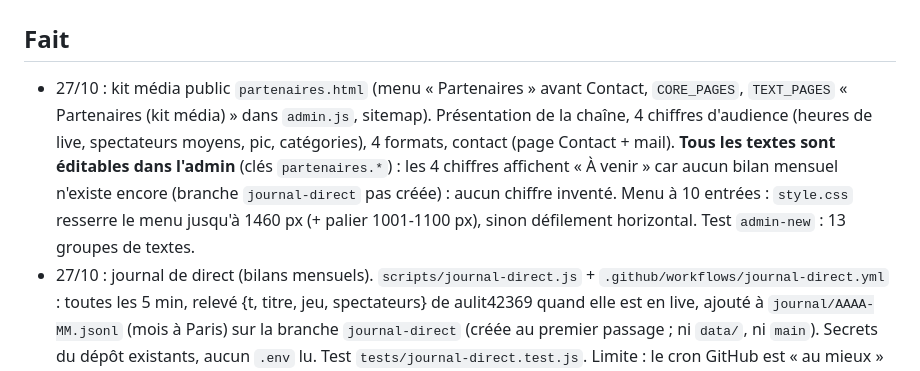
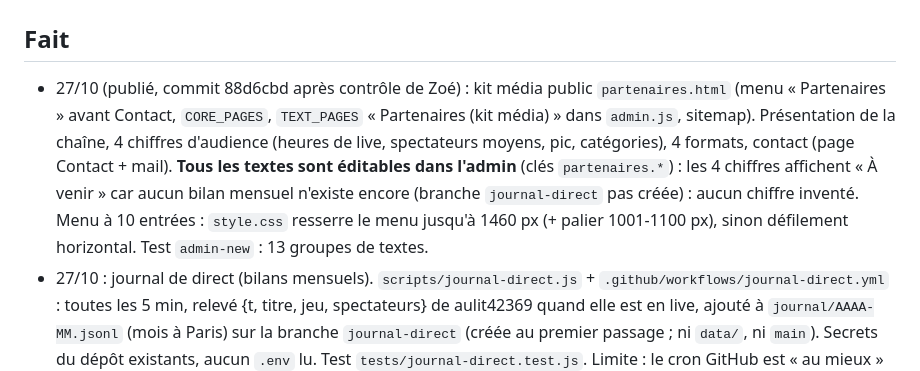
Before and after one commit to Aulit42369/Site, a Markdown page: A_FAIRE.md, the part around the change. GitHub-like rendering.

Commit message:
A_FAIRE : kit média publié
Co-Authored-By: Claude Sonnet 5.5 <noreply@anthropic.com>

```diff
--- a/A_FAIRE.md
+++ b/A_FAIRE.md
@@ -1,7 +1,7 @@
 # À faire — Site AULIT42369
 
 ## Fait
-- 27/10 : kit média public `partenaires.html` (menu « Partenaires » avant Contact, `CORE_PAGES`, `TEXT_PAGES` « Partenaires (kit média) » dans `admin.js`, sitemap). Présentation de la chaîne, 4 chiffres d'audience (heures de live, spectateurs moyens, pic, catégories), 4 formats, contact (page Contact + mail). **Tous les textes sont éditables dans l'admin** (clés `partenaires.*`) : les 4 chiffres affichent « À venir » car aucun bilan mensuel n'existe encore (branche `journal-direct` pas créée) : aucun chiffre inventé. Menu à 10 entrées : `style.css` resserre le menu jusqu'à 1460 px (+ palier 1001-1100 px), sinon défilement horizontal. Test `admin-new` : 13 groupes de textes.
+- 27/10 (publié, commit 88d6cbd après contrôle de Zoé) : kit média public `partenaires.html` (menu « Partenaires » avant Contact, `CORE_PAGES`, `TEXT_PAGES` « Partenaires (kit média) » dans `admin.js`, sitemap). Présentation de la chaîne, 4 chiffres d'audience (heures de live, spectateurs moyens, pic, catégories), 4 formats, contact (page Contact + mail). **Tous les textes sont éditables dans l'admin** (clés `partenaires.*`) : les 4 chiffres affichent « À venir » car aucun bilan mensuel n'existe encore (branche `journal-direct` pas créée) : aucun chiffre inventé. Menu à 10 entrées : `style.css` resserre le menu jusqu'à 1460 px (+ palier 1001-1100 px), sinon défilement horizontal. Test `admin-new` : 13 groupes de textes.
 - 27/10 : journal de direct (bilans mensuels). `scripts/journal-direct.js` + `.github/workflows/journal-direct.yml` : toutes les 5 min, relevé {t, titre, jeu, spectateurs} de aulit42369 quand elle est en live, ajouté à `journal/AAAA-MM.jsonl` (mois à Paris) sur la branche `journal-direct` (créée au premier passage ; ni `data/`, ni `main`). Secrets du dépôt existants, aucun `.env` lu. Test `tests/journal-direct.test.js`. Limite : le cron GitHub est « au mieux » (retards, passages sautés possibles) ; pour un rythme garanti il faudrait un relevé depuis le Pi.
 - 27/10 : contrôle XSS des ~51 `innerHTML` (admin.js, main.js, pages). Corrigé : `admin.js` planning (valeurs `time/end/game` non échappées dans `value="…"`), aperçu streamer (lien/avatar http(s) seulement), état des automatisations ; `streamers.html` (lien « Voir la chaîne » et avatar limités à http(s)). `renderRichText` échappe avant de reformater : OK. `main.js` inchangé donc `main.min.js` non régénéré ; `admin.js` modifié : la CI met à jour son `?v=`. Test ajouté dans `tests/features.test.js`.
 - 27/10 : `planning.html` — section « Changements à venir » retirée (HTML, CSS, JS, méta). Un changement ponctuel des 7 prochains jours ne fait plus qu'activer la case de son jour avec le jeu et le badge « Changement », **sans heure** (pas d'ambiguïté). `data/planning-exceptions.json` n'existe pas dans le dépôt : rien à supprimer (`data/` non touché). Test `features.test.js` adapté.
```
